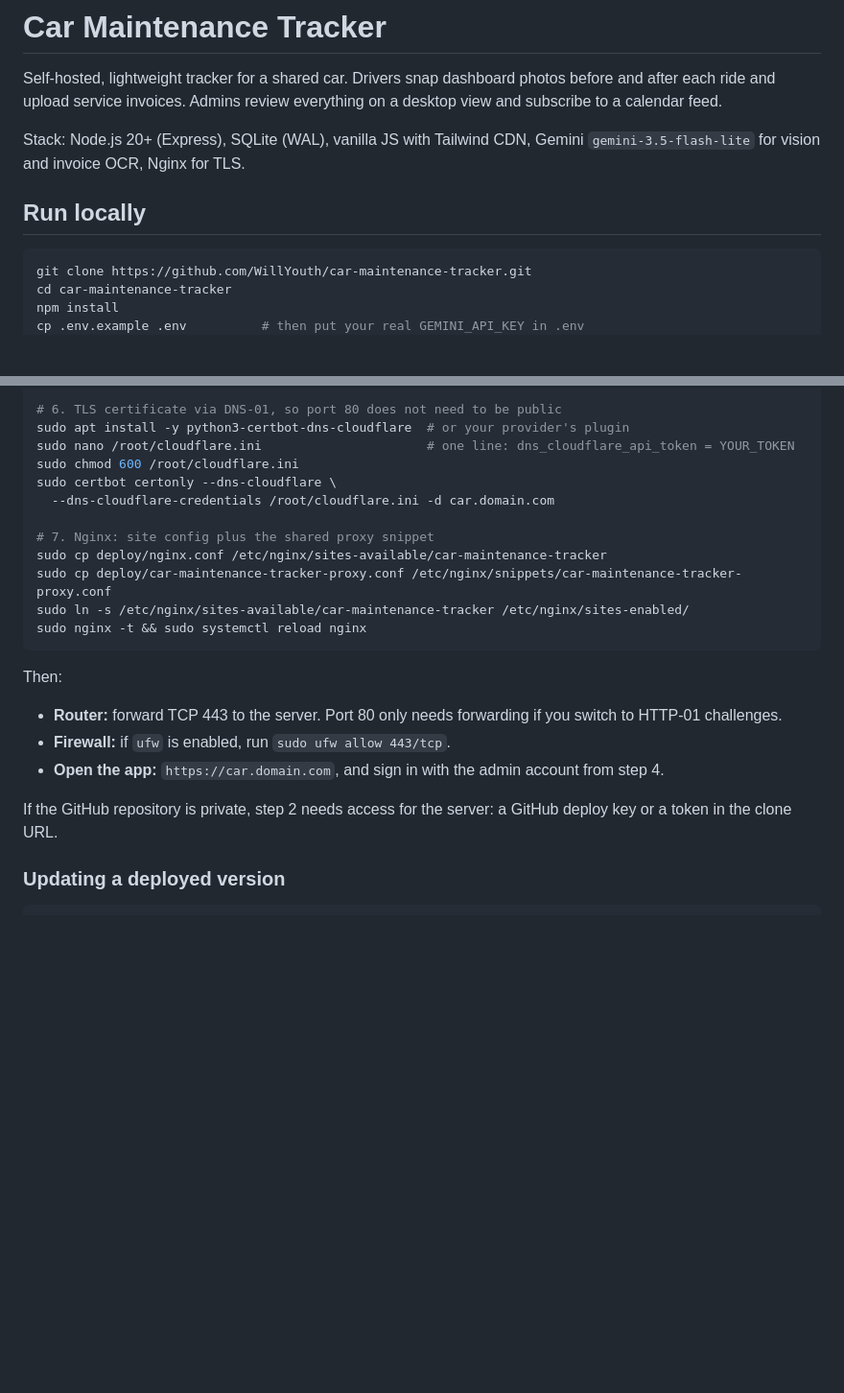
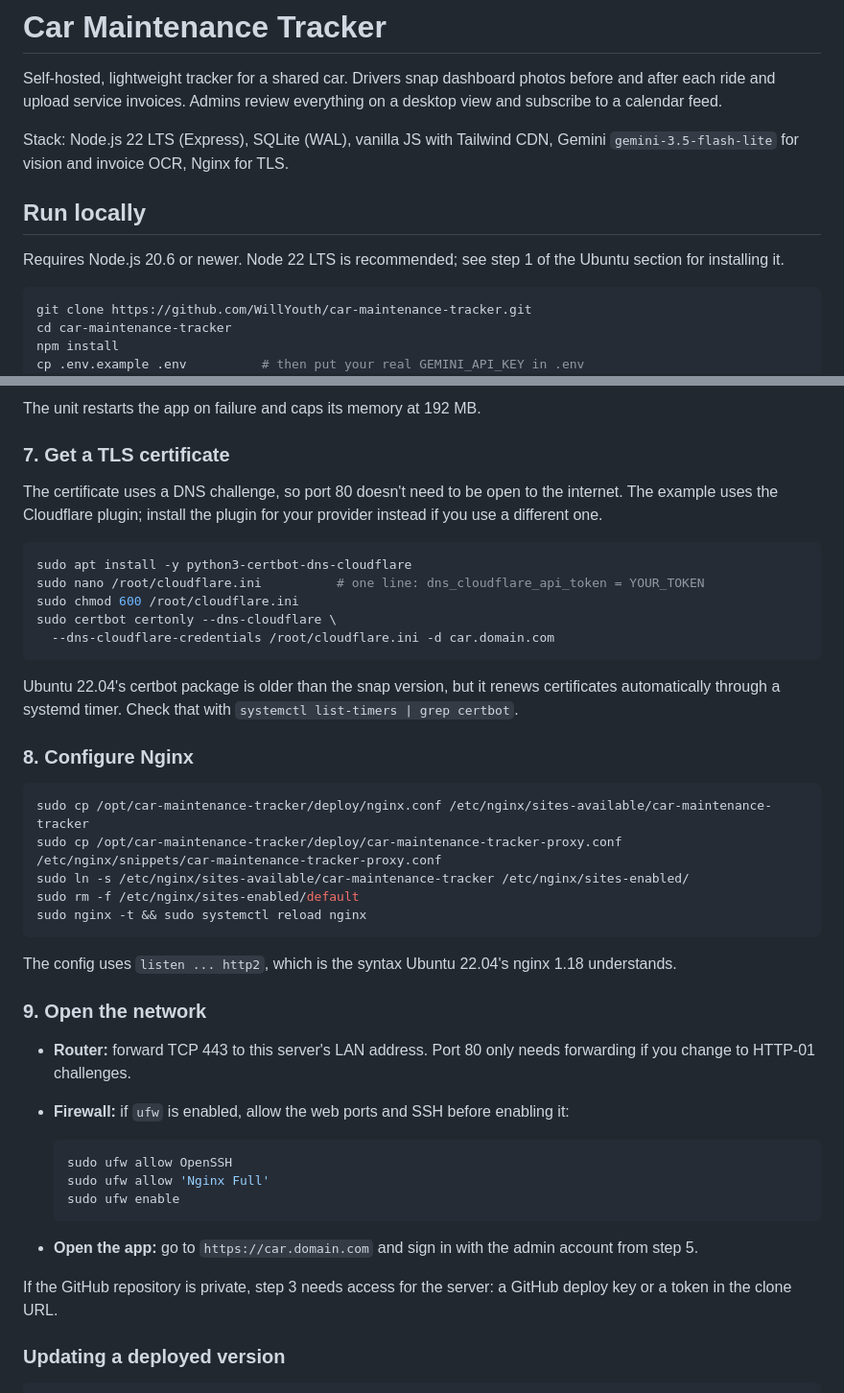
Before and after one commit to WillYouth/car-maintenance-tracker, a Markdown page: README.md, 2 parts joined by grey strips. Shown at 96% size. Rendered like a GitHub page; blank space fills up the shorter version.

````diff
--- a/README.md
+++ b/README.md
@@ -2,9 +2,11 @@
 
 Self-hosted, lightweight tracker for a shared car. Drivers snap dashboard photos before and after each ride and upload service invoices. Admins review everything on a desktop view and subscribe to a calendar feed.
 
-Stack: Node.js 20+ (Express), SQLite (WAL), vanilla JS with Tailwind CDN, Gemini `gemini-3.5-flash-lite` for vision and invoice OCR, Nginx for TLS.
+Stack: Node.js 22 LTS (Express), SQLite (WAL), vanilla JS with Tailwind CDN, Gemini `gemini-3.5-flash-lite` for vision and invoice OCR, Nginx for TLS.
 
 ## Run locally
+
+Requires Node.js 20.6 or newer. Node 22 LTS is recommended; see step 1 of the Ubuntu section for installing it.
 
 ```bash
 git clone https://github.com/WillYouth/car-maintenance-tracker.git
@@ -65,25 +117,46 @@ curl -s http://127.0.0.1:3000/api/auth/me           # expect {"error":"Sign in r
 
-# 6. TLS certificate via DNS-01, so port 80 does not need to be public
-sudo apt install -y python3-certbot-dns-cloudflare  # or your provider's plugin
-sudo nano /root/cloudflare.ini                      # one line: dns_cloudflare_api_token = YOUR_TOKEN
+The unit restarts the app on failure and caps its memory at 192 MB.
+
+### 7. Get a TLS certificate
+
+The certificate uses a DNS challenge, so port 80 doesn't need to be open to the internet. The example uses the Cloudflare plugin; install the plugin for your provider instead if you use a different one.
+
+```bash
+sudo apt install -y python3-certbot-dns-cloudflare
+sudo nano /root/cloudflare.ini          # one line: dns_cloudflare_api_token = YOUR_TOKEN
 sudo chmod 600 /root/cloudflare.ini
 sudo certbot certonly --dns-cloudflare \
   --dns-cloudflare-credentials /root/cloudflare.ini -d car.domain.com
+```
 
-# 7. Nginx: site config plus the shared proxy snippet
-sudo cp deploy/nginx.conf /etc/nginx/sites-available/car-maintenance-tracker
-sudo cp deploy/car-maintenance-tracker-proxy.conf /etc/nginx/snippets/car-maintenance-tracker-proxy.conf
+Ubuntu 22.04's certbot package is older than the snap version, but it renews certificates automatically through a systemd timer. Check that with `systemctl list-timers | grep certbot`.
+
+### 8. Configure Nginx
+
+```bash
+sudo cp /opt/car-maintenance-tracker/deploy/nginx.conf /etc/nginx/sites-available/car-maintenance-tracker
+sudo cp /opt/car-maintenance-tracker/deploy/car-maintenance-tracker-proxy.conf /etc/nginx/snippets/car-maintenance-tracker-proxy.conf
 sudo ln -s /etc/nginx/sites-available/car-maintenance-tracker /etc/nginx/sites-enabled/
+sudo rm -f /etc/nginx/sites-enabled/default
 sudo nginx -t && sudo systemctl reload nginx
 ```
 
-Then:
+The config uses `listen ... http2`, which is the syntax Ubuntu 22.04's nginx 1.18 understands.
 
-- **Router:** forward TCP 443 to the server. Port 80 only needs forwarding if you switch to HTTP-01 challenges.
-- **Firewall:** if `ufw` is enabled, run `sudo ufw allow 443/tcp`.
-- **Open the app:** `https://car.domain.com`, and sign in with the admin account from step 4.
+### 9. Open the network
 
-If the GitHub repository is private, step 2 needs access for the server: a GitHub deploy key or a token in the clone URL.
+- **Router:** forward TCP 443 to this server's LAN address. Port 80 only needs forwarding if you change to HTTP-01 challenges.
+- **Firewall:** if `ufw` is enabled, allow the web ports and SSH before enabling it:
+
+  ```bash
+  sudo ufw allow OpenSSH
+  sudo ufw allow 'Nginx Full'
+  sudo ufw enable
+  ```
+
+- **Open the app:** go to `https://car.domain.com` and sign in with the admin account from step 5.
+
+If the GitHub repository is private, step 3 needs access for the server: a GitHub deploy key or a token in the clone URL.
 
 ### Updating a deployed version
 
````
Also changed, not shown: other parts of README.md (+63 -13 lines).
